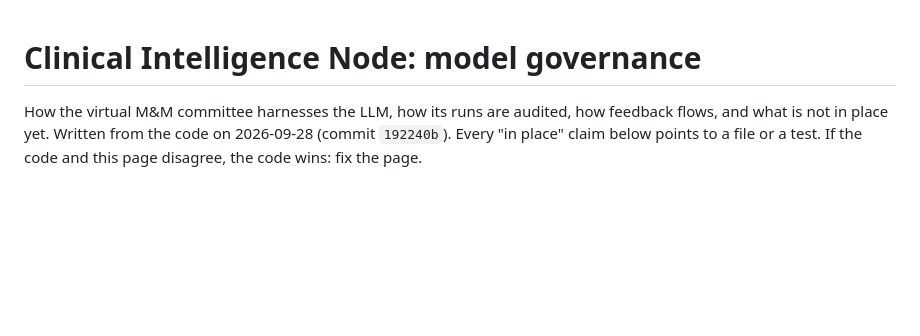
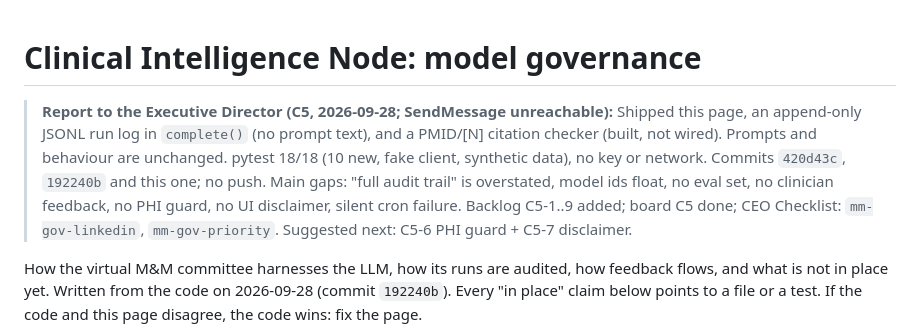
Before and after one commit to mmonfar/clinical-node, a Markdown page: docs/GOVERNANCE.md, the part around the change. GitHub-like rendering; blank space fills up the shorter version.

Commit message:
docs(governance): add ED report header (SendMessage unreachable)
Co-Authored-By: Claude Opus 5.5 <noreply@anthropic.com>

```diff
--- a/docs/GOVERNANCE.md
+++ b/docs/GOVERNANCE.md
@@ -1,4 +1,13 @@
 # Clinical Intelligence Node: model governance
+
+> **Report to the Executive Director (C5, 2026-09-28; SendMessage unreachable):**
+> Shipped this page, an append-only JSONL run log in `complete()` (no prompt text), and a
+> PMID/[N] citation checker (built, not wired). Prompts and behaviour are unchanged.
+> pytest 18/18 (10 new, fake client, synthetic data), no key or network. Commits `420d43c`,
+> `192240b` and this one; no push. Main gaps: "full audit trail" is overstated, model ids float,
+> no eval set, no clinician feedback, no PHI guard, no UI disclaimer, silent cron failure.
+> Backlog C5-1..9 added; board C5 done; CEO Checklist: `mm-gov-linkedin`, `mm-gov-priority`.
+> Suggested next: C5-6 PHI guard + C5-7 disclaimer.
 
 How the virtual M&M committee harnesses the LLM, how its runs are audited,
 how feedback flows, and what is not in place yet. Written from the code on
```
